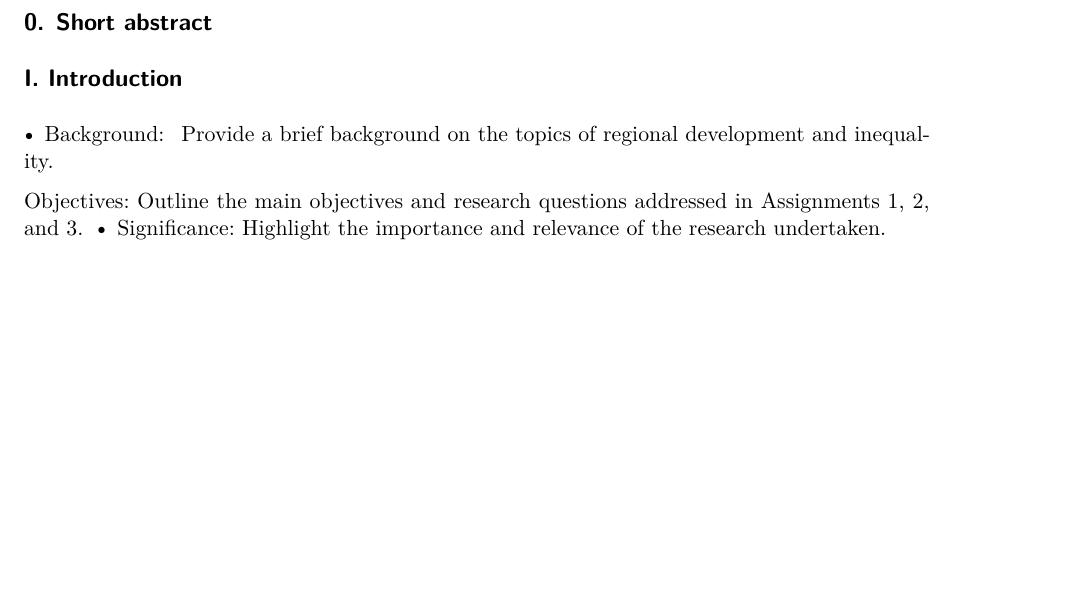
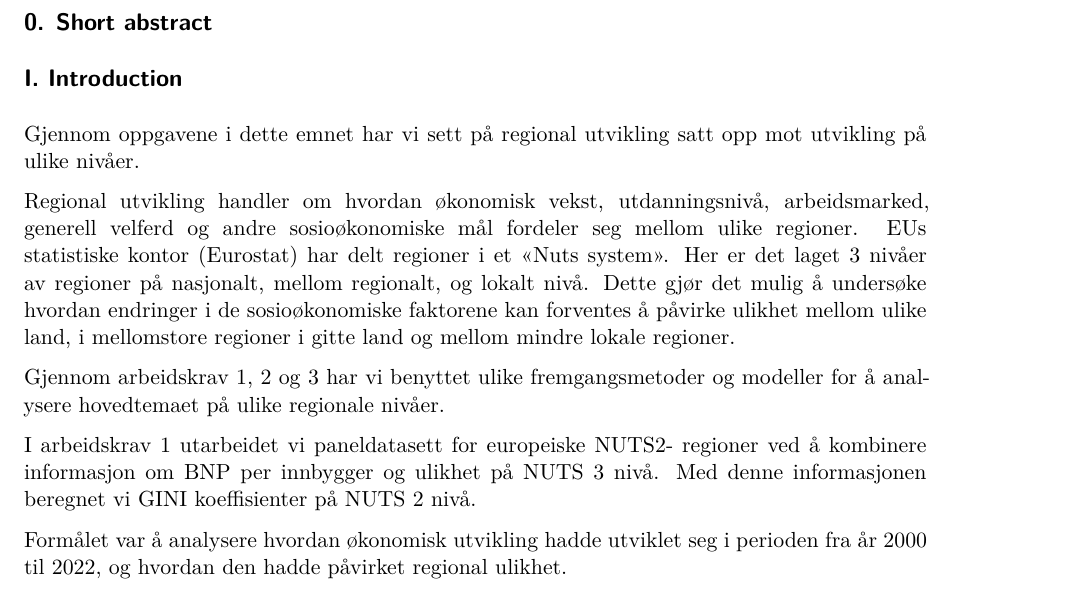
Before and after one commit to Irboy21/MSB104_Ass1, a Quarto document (ass4msb104grp3.qmd): part of page 1 of 2, cut so that both start at the same text, the shorter picture padded with empty space. Rendered offline with R 4.5, knitr and Pandoc in place of Quarto, then LaTeX, with nearby package versions.

Commit message:
Skrevet intoduksjon til oppgaven

```diff
--- a/ass4msb104grp3.qmd
+++ b/ass4msb104grp3.qmd
@@ -24,10 +24,19 @@ Max size 20 pages.
 
 ## I. Introduction
 
-• Background:  Provide a brief background on the topics of regional development and inequality.
+Gjennom oppgavene i dette emnet har vi sett på regional utvikling satt opp mot utvikling på ulike nivåer.
 
-Objectives: Outline the main objectives and research questions addressed in Assignments 1, 2, and 3.
-• Significance: Highlight the importance and relevance of the research undertaken.
+Regional utvikling handler om hvordan økonomisk vekst, utdanningsnivå, arbeidsmarked, generell velferd og andre sosioøkonomiske mål fordeler seg mellom ulike regioner.
+EUs statistiske kontor (Eurostat) har delt regioner i et «Nuts system».
+Her er det laget 3 nivåer av regioner på nasjonalt, mellom regionalt, og lokalt nivå.
+Dette gjør det mulig å undersøke hvordan endringer i de sosioøkonomiske faktorene kan forventes å påvirke ulikhet mellom ulike land, i mellomstore regioner i gitte land og mellom mindre lokale regioner.
+
+Gjennom arbeidskrav 1, 2 og 3 har vi benyttet ulike fremgangsmetoder og modeller for å analysere hovedtemaet på ulike regionale nivåer.
+
+I arbeidskrav 1 utarbeidet vi paneldatasett for europeiske NUTS2- regioner ved å kombinere informasjon om BNP per innbygger og ulikhet på NUTS 3 nivå.
+Med denne informasjonen beregnet vi GINI koeffisienter på NUTS 2 nivå.
+
+Formålet var å analysere hvordan økonomisk utvikling hadde utviklet seg i perioden fra år 2000 til 2022, og hvordan den hadde påvirket regional ulikhet.
 
 ## II.Literature Review
 
```
